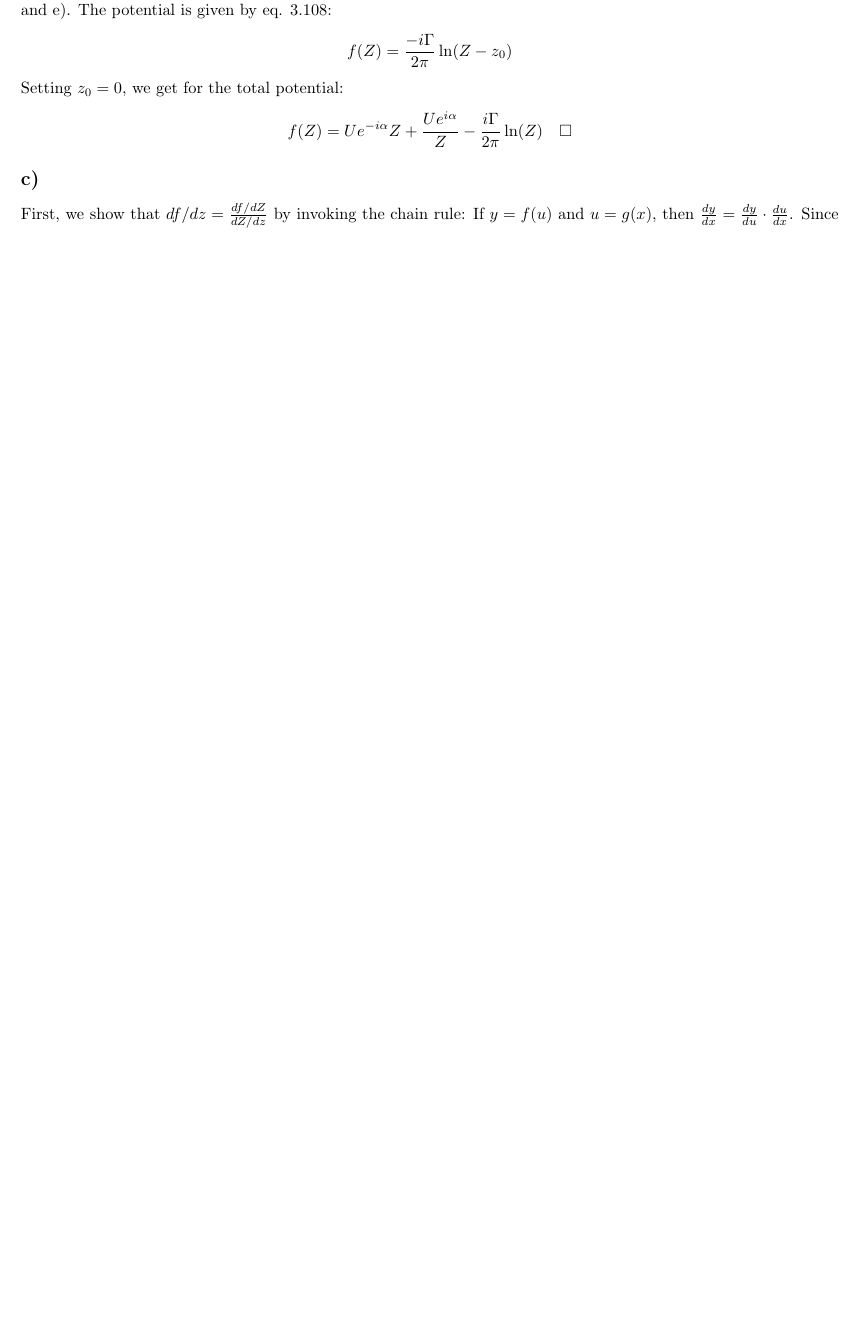
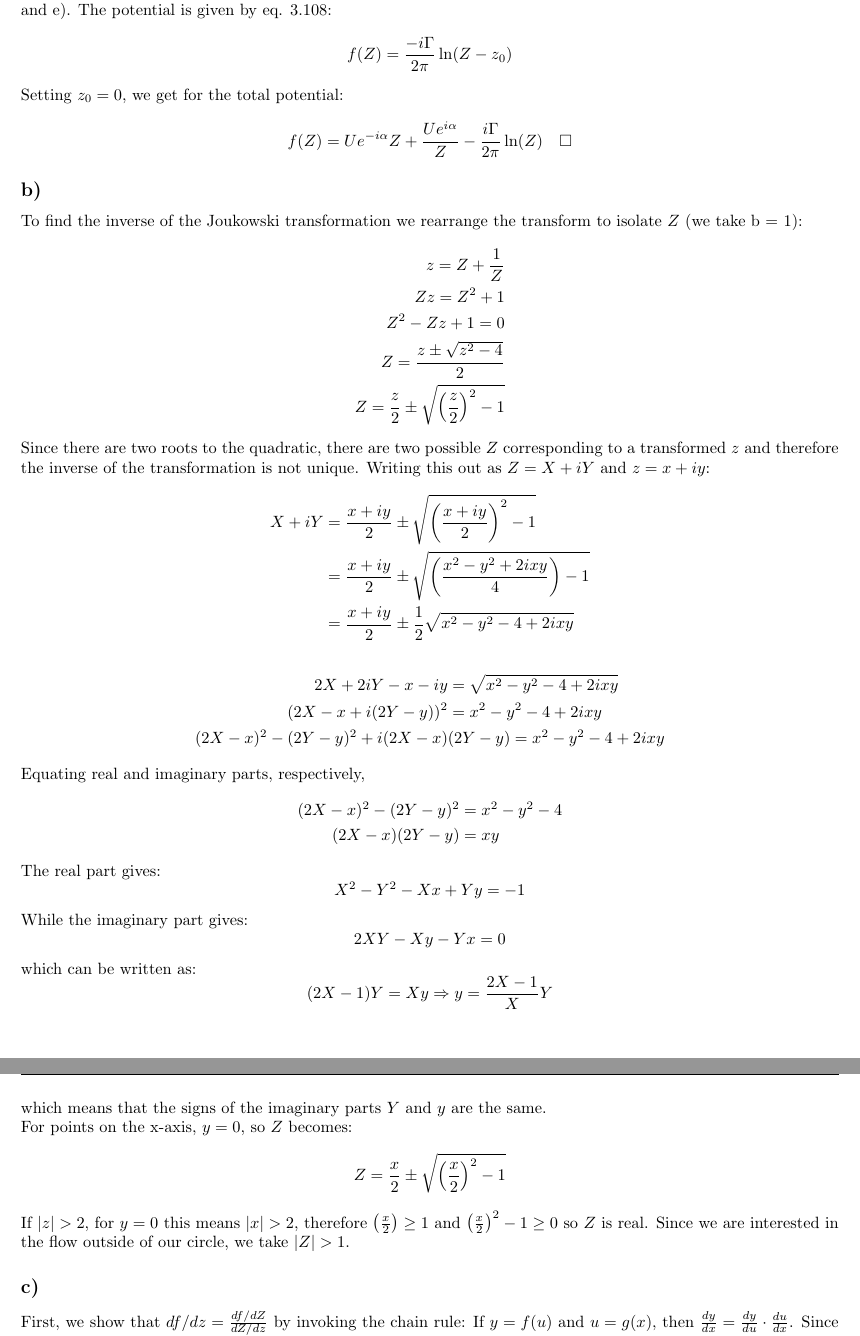
Before and after one commit to HiperLoop/Fluid-dynamics, a LaTeX document (LaTeX/main.tex): part of page 2 of 9 before the commit and two parts of pages 2 and 3 of 10 after it, the two joined at a grey line, cut so that both start at the same text, the shorter picture padded with empty space. Compiled offline with pdfLaTeX.

Commit message:
added P1/1/b

```diff
--- a/LaTeX/main.tex
+++ b/LaTeX/main.tex
@@ -92,6 +92,43 @@ Setting $z_0=0$, we get for the total potential:
     f(Z) = U e^{-i\alpha} Z + \frac{U e^{i\alpha}}{Z}
 - \frac{i\Gamma}{2\pi} \ln(Z) \quad \square
 \end{align*}
+
+\subsection*{b)}
+To find the inverse of the Joukowski transformation we rearrange the transform to isolate $Z$ (we take b = 1):
+\begin{align*}
+    z = Z + \frac{1}{Z} \\
+    Zz = Z^2 + 1 \\
+    Z^2 - Zz + 1  = 0 \\
+    Z = \frac{z \pm \sqrt{z^2 - 4}}{2} \\
+    Z = \frac{z}{2} \pm \sqrt{\left(\frac{z}{2}\right)^2 - 1}
+\end{align*}
+Since there are two roots to the quadratic, there are two possible $Z$ corresponding to a transformed $z$ and therefore the inverse of the transformation is not unique.
+Writing this out as $Z = X + iY$ and $z = x + iy$:
+\begin{align*}
+    X + iY &= \frac{x + iy}{2} \pm \sqrt{\left(\frac{x+iy}{2}\right)^2 - 1}\\
+    &= \frac{x + iy}{2} \pm \sqrt{\left(\frac{x^2 - y^2 + 2ixy}{4}\right) - 1}\\
+    &= \frac{x + iy}{2} \pm \frac{1}{2}\sqrt{x^2 - y^2 - 4 + 2ixy}
+\end{align*}
+\begin{align*}
+    2X + 2iY - x - iy &= \sqrt{x^2 - y^2 - 4 + 2ixy} \\
+    (2X - x + i(2Y - y))^2 &= x^2 - y^2 - 4 + 2ixy \\
+    (2X - x)^2 - (2Y - y)^2 + i(2X - x)&(2Y - y) = x^2 - y^2 - 4 + 2ixy
+\end{align*}
+Equating real and imaginary parts, respectively,
+\begin{align*}
+    (2X - x)^2 - (2Y - y)^2 &= x^2 - y^2 - 4\\
+    (2X - x)(2Y -y) &= xy
+\end{align*}
+The real part gives:
+$$X^2 - Y^2 - Xx + Yy = -1$$
+While the imaginary part gives:
+$$2XY - Xy - Yx = 0$$
+which can be written as:
+$$(2X - 1)Y = Xy \Rightarrow y = \frac{2X - 1}{X}Y$$
+which means that the signs of the imaginary parts $Y$ and $y$ are the same. \\
+For points on the x-axis, $y = 0$, so $Z$ becomes:
+$$Z = \frac{x}{2} \pm \sqrt{\left(\frac{x}{2}\right)^2 - 1}$$
+If $|z| > 2$, for $y = 0$ this means $|x| > 2$, therefore $\left(\frac{x}{2}\right) \geq 1$ and $\left(\frac{x}{2}\right)^2 - 1 \geq 0$ so $Z$ is real. Since we are interested in the flow outside of our circle, we take $|Z| > 1$.
 
 \subsection*{c)}
 First, we show that $df/dz=\frac{df/dZ}{dZ/dz}$ by invoking the chain rule: If $y=f(u)$ and $u=g(x)$, then $\frac{dy}{dx}=\frac{dy}{du}\cdot \frac{du}{dx}$. Since $f$ is a function of $Z$ and $Z$ can be expressed as a function of $z$. Accordingly:
```
